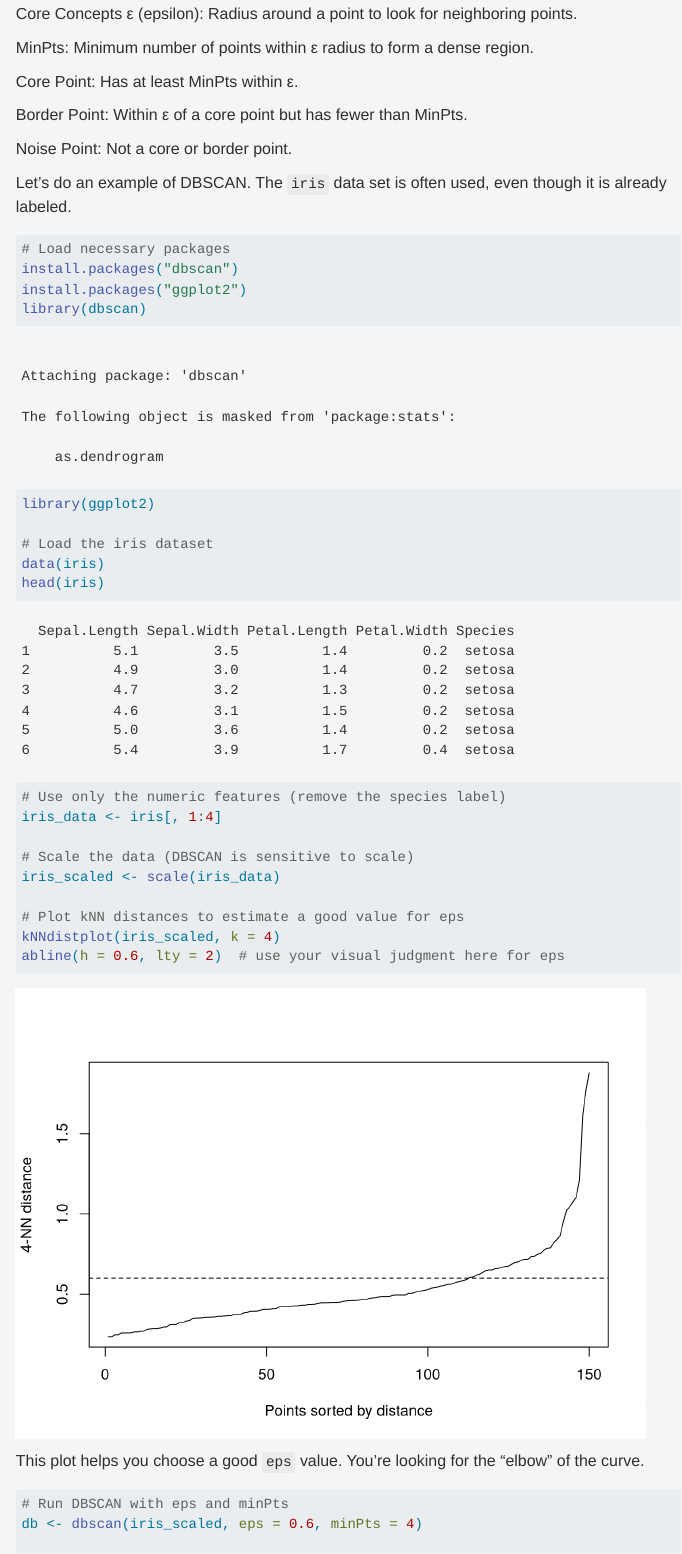
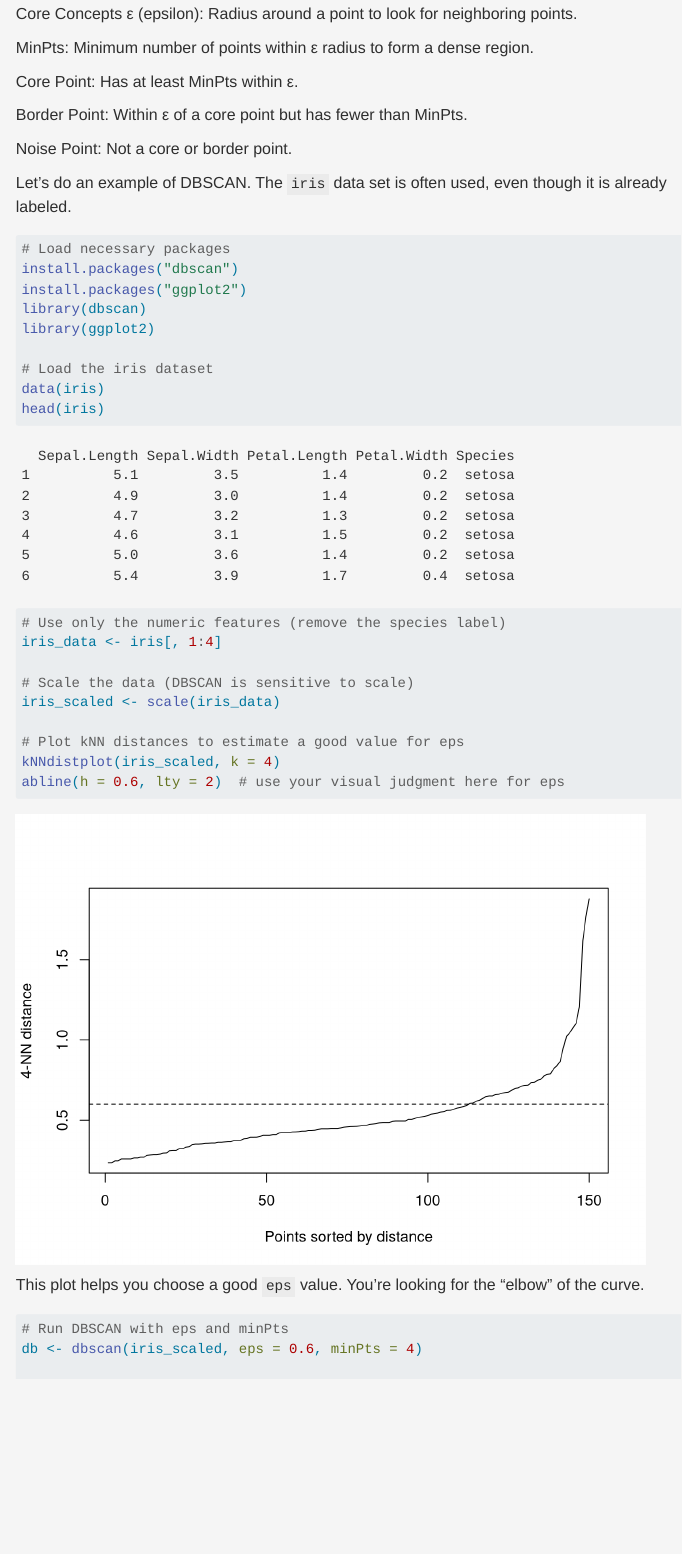
Before and after one commit to DSD-resilience/Machine-Learning-Clearly-Explained, a Quarto document (clustering.qmd): the page in a window 1100 px wide, from 850 px down. Rendered offline with R 4.5, knitr and Pandoc in place of Quarto, with nearby package versions; menus at the side of the page are left out.

Commit message:
change in output

````diff
--- a/clustering.qmd
+++ b/clustering.qmd
@@ -50,6 +50,9 @@ Noise Point: Not a core or border point.
 Let's do an example of DBSCAN. The `iris` data set is often used, even though it is already labeled.
 
 ```{r}
+#| message: false
+#| warning: false
+#| output: true
 # Load necessary packages
 install.packages("dbscan")
 install.packages("ggplot2")
````
Also changed, not shown: clustering.qmd (3 more changed lines), 1 other file.
